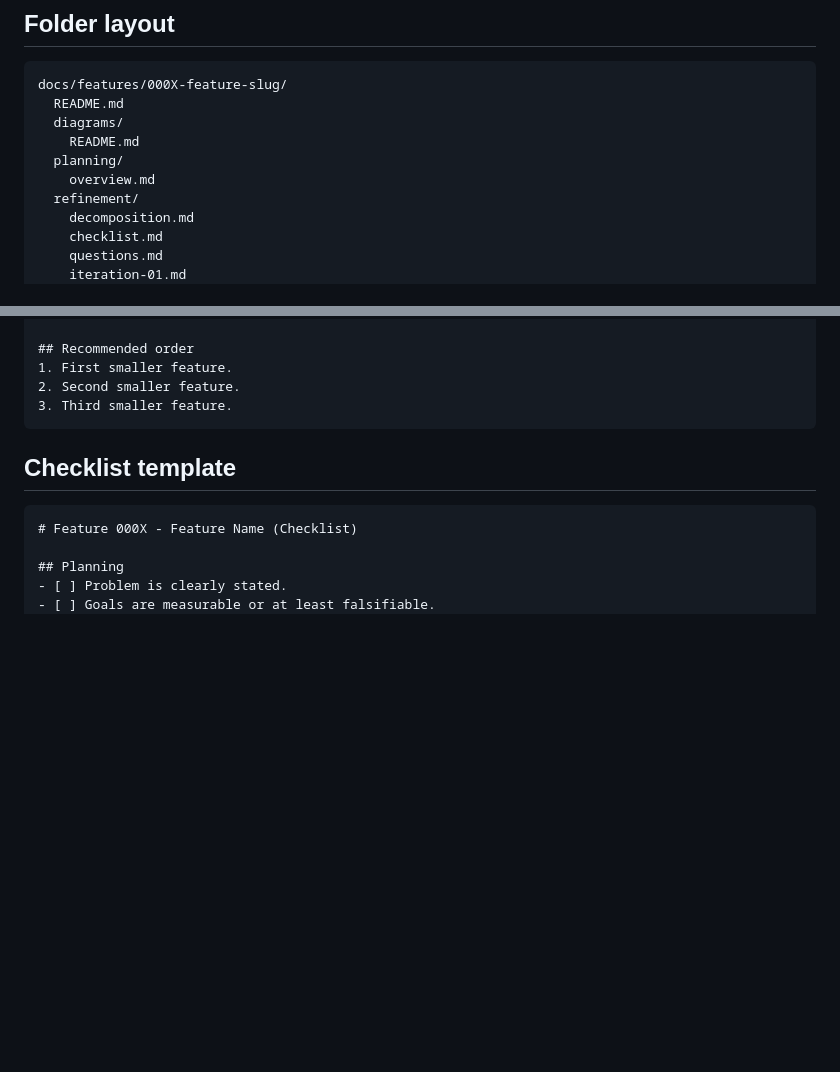
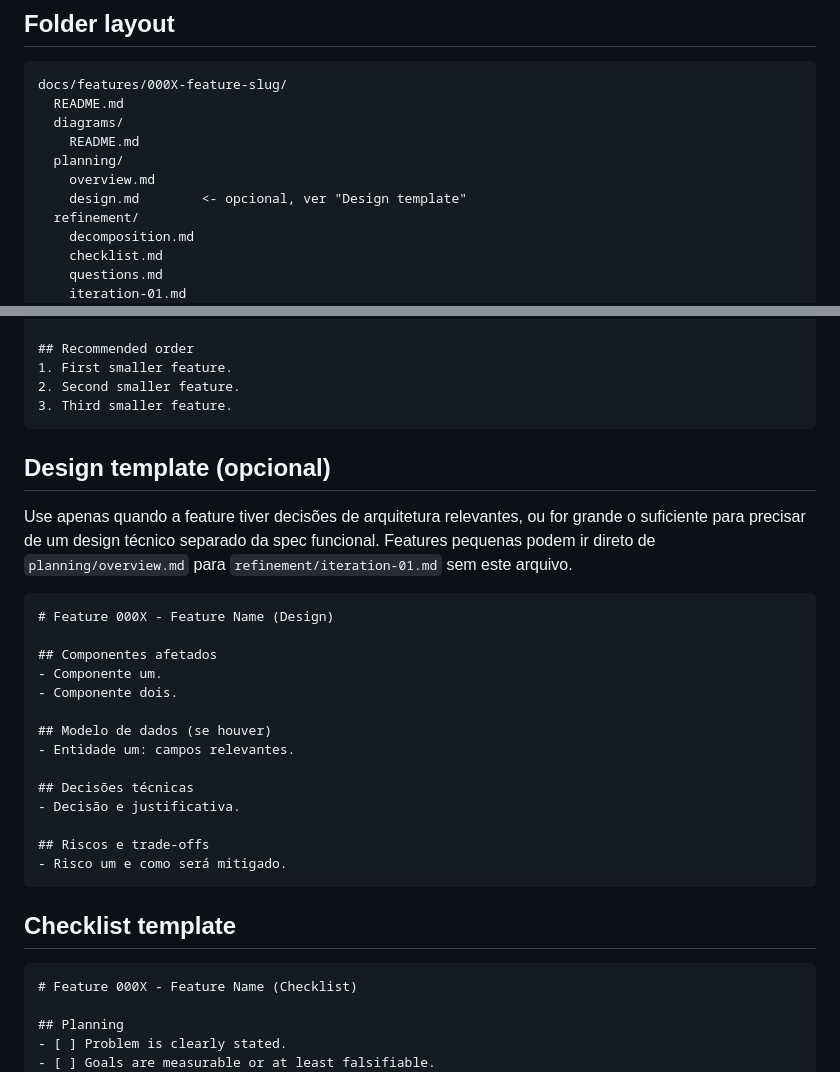
Before and after one commit to eprahoje/band-quest-docs, a Markdown page: docs/templates/feature-template.md, 2 parts joined by grey strips. Rendered like a GitHub page; blank space fills up the shorter version.

Commit message:
docs(template): adiciona Design template opcional (v2 Etapa D)
Adiciona a seção 'Design template (opcional)' após Decomposition template,
para uso apenas em features com decisões de arquitetura relevantes.
Atualiza o folder layout para incluir planning/design.md como opcional.

Co-Authored-By: Claude Sonnet 4.6 <noreply@anthropic.com>

````diff
--- a/docs/templates/feature-template.md
+++ b/docs/templates/feature-template.md
@@ -11,6 +11,7 @@ docs/features/000X-feature-slug/
     README.md
   planning/
     overview.md
+    design.md        <- opcional, ver "Design template"
   refinement/
     decomposition.md
     checklist.md
@@ -62,6 +63,30 @@ Describe the problem the feature solves.
 1. First smaller feature.
 2. Second smaller feature.
 3. Third smaller feature.
+```
+
+## Design template (opcional)
+
+Use apenas quando a feature tiver decisões de arquitetura relevantes, ou for
+grande o suficiente para precisar de um design técnico separado da spec
+funcional. Features pequenas podem ir direto de `planning/overview.md` para
+`refinement/iteration-01.md` sem este arquivo.
+
+```
+# Feature 000X - Feature Name (Design)
+
+## Componentes afetados
+- Componente um.
+- Componente dois.
+
+## Modelo de dados (se houver)
+- Entidade um: campos relevantes.
+
+## Decisões técnicas
+- Decisão e justificativa.
+
+## Riscos e trade-offs
+- Risco um e como será mitigado.
 ```
 
 ## Checklist template
````
